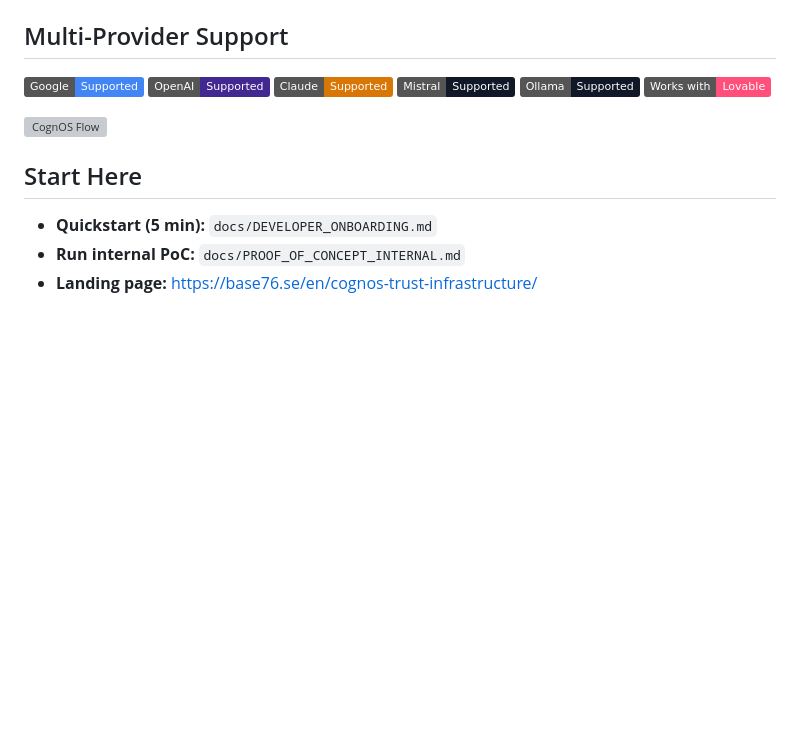
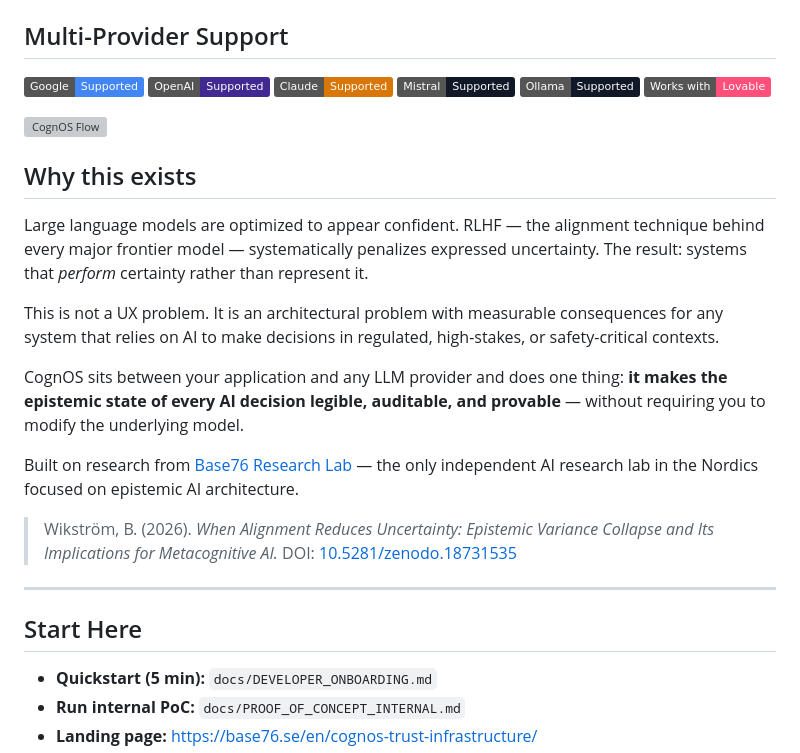
Before and after one commit to base76-research-lab/cognos-proof-engine, a Markdown page: README.md, the part around the change. GitHub-like rendering; badges without logos; blank space fills up the shorter version; grey boxes are pictures that could not be loaded.

Commit message:
Add research foundation and epistemic motivation to README

```diff
--- a/README.md
+++ b/README.md
@@ -25,6 +25,29 @@ Verify LLM outputs. Prove correctness. Pass compliance.
 [![Works with Lovable](https://img.shields.io/badge/Works%20with-Lovable-ff4f7a)](https://lovable.dev/)
 
 ![CognOS Flow](docs/assets/cognos-proof-flow.svg)
+
+## Why this exists
+
+Large language models are optimized to appear confident. RLHF — the alignment
+technique behind every major frontier model — systematically penalizes expressed
+uncertainty. The result: systems that *perform* certainty rather than represent it.
+
+This is not a UX problem. It is an architectural problem with measurable
+consequences for any system that relies on AI to make decisions in regulated,
+high-stakes, or safety-critical contexts.
+
+CognOS sits between your application and any LLM provider and does one thing:
+**it makes the epistemic state of every AI decision legible, auditable, and
+provable** — without requiring you to modify the underlying model.
+
+Built on research from [Base76 Research Lab](https://base76.se) — the only
+independent AI research lab in the Nordics focused on epistemic AI architecture.
+
+> Wikström, B. (2026). *When Alignment Reduces Uncertainty: Epistemic Variance
+> Collapse and Its Implications for Metacognitive AI.*
+> DOI: [10.5281/zenodo.18731535](https://doi.org/10.5281/zenodo.18731535)
+
+---
 
 ## Start Here
 
```
